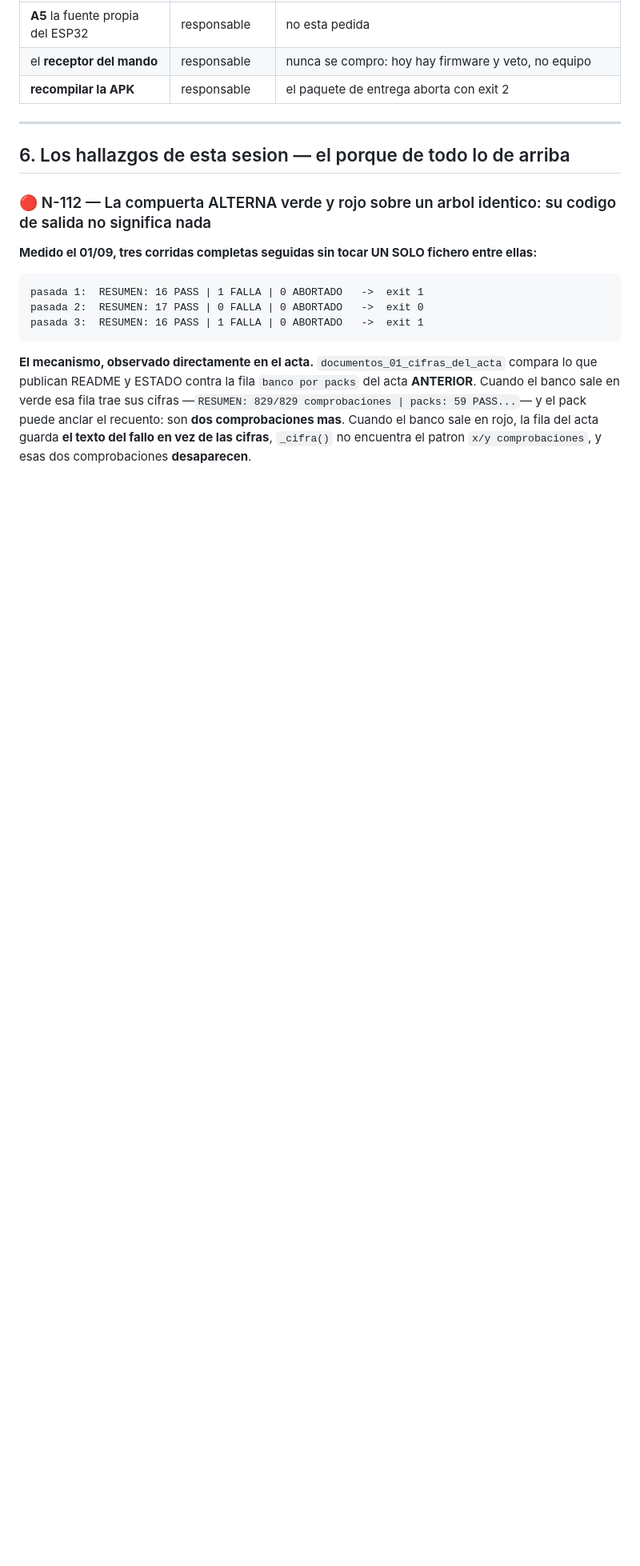
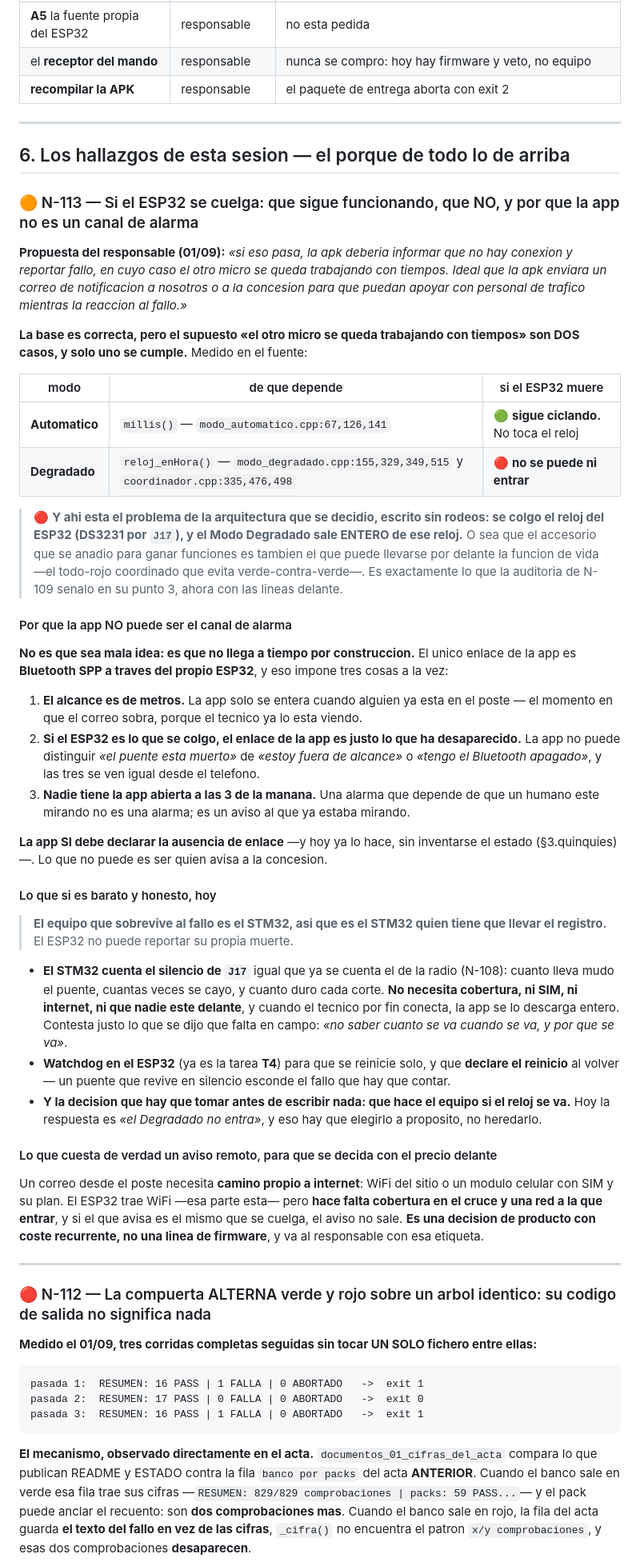
Before and after one commit to dieleoz/Controladora_Semaforos-2, a Markdown page: roadmap.md, the part around one of its changes. Shown at 80% size. GitHub-like rendering; blank space fills up the shorter version.

Commit message:
docs(N-113): si el ESP32 se cuelga - el Automatico sigue, el Degradado NO, y la app no puede avisar
El responsable propone que la app detecte la caida, la reporte y mande correo a la
concesion. La base es correcta y hay que separarla en dos casos, porque solo uno se
cumple: el Modo Automatico corre sobre millis() y sigue ciclando; el Degradado sale
ENTERO de reloj_enHora(), y el reloj se colgo del ESP32. O sea que el accesorio que se
anadio para ganar funciones es el que puede llevarse por delante la funcion de vida.

Y la app no puede ser el canal de alarma, no por mala idea sino por construccion: su
unico enlace es Bluetooth SPP A TRAVES del propio ESP32. Alcance de metros -solo se
entera quien ya esta en el poste-, no puede distinguir 'el puente murio' de 'estoy
lejos', y nadie la tiene abierta de madrugada. Una alarma que depende de que alguien
mire es un aviso al que ya estaba mirando.

Lo barato y honesto: el que sobrevive es el STM32, asi que es el STM32 quien lleva el
registro del silencio de J17 -como ya se hace con la radio en N-108-, sin cobertura, sin
SIM y sin que nadie este delante. Contesta justo lo que se dijo que falta en campo: cuanto
se va cuando se va. El aviso remoto de verdad necesita camino propio a internet y es una
decision de producto con coste recurrente, no una linea de firmware.

Co-Authored-By: Claude Opus 5 (1M context) <noreply@anthropic.com>
Claude-Session: https://claude.ai/code/session_01NXmwuf5tfkoc6C6EwbonL9

```diff
--- a/roadmap.md
+++ b/roadmap.md
@@ -288,6 +289,67 @@ compilan C++ real, ni este roadmap.
 
 ## 6. Los hallazgos de esta sesion — el porque de todo lo de arriba
 
+
+### 🟠 N-113 — Si el ESP32 se cuelga: que sigue funcionando, que NO, y por que la app no es un canal de alarma
+
+**Propuesta del responsable (01/09):** *«si eso pasa, la apk deberia informar que no hay conexion y
+reportar fallo, en cuyo caso el otro micro se queda trabajando con tiempos. Ideal que la apk enviara
+un correo de notificacion a nosotros o a la concesion para que puedan apoyar con personal de trafico
+mientras la reaccion al fallo.»*
+
+**La base es correcta, pero el supuesto «el otro micro se queda trabajando con tiempos» son DOS
+casos, y solo uno se cumple.** Medido en el fuente:
+
+| modo | de que depende | si el ESP32 muere |
+|---|---|---|
+| **Automatico** | `millis()` — `modo_automatico.cpp:67,126,141` | 🟢 **sigue ciclando.** No toca el reloj |
+| **Degradado** | `reloj_enHora()` — `modo_degradado.cpp:155,329,349,515` y `coordinador.cpp:335,476,498` | 🔴 **no se puede ni entrar** |
+
+> 🔴 **Y ahi esta el problema de la arquitectura que se decidio, escrito sin rodeos: se colgo el reloj
+> del ESP32 (DS3231 por `J17`), y el Modo Degradado sale ENTERO de ese reloj.** O sea que el accesorio
+> que se anadio para ganar funciones es tambien el que puede llevarse por delante la funcion de vida
+> —el todo-rojo coordinado que evita verde-contra-verde—. Es exactamente lo que la auditoria de N-109
+> senalo en su punto 3, ahora con las lineas delante.
+
+#### Por que la app NO puede ser el canal de alarma
+
+**No es que sea mala idea: es que no llega a tiempo por construccion.** El unico enlace de la app es
+**Bluetooth SPP a traves del propio ESP32**, y eso impone tres cosas a la vez:
+
+1. **El alcance es de metros.** La app solo se entera cuando alguien ya esta en el poste — el momento
+   en que el correo sobra, porque el tecnico ya lo esta viendo.
+2. **Si el ESP32 es lo que se colgo, el enlace de la app es justo lo que ha desaparecido.** La app no
+   puede distinguir *«el puente esta muerto»* de *«estoy fuera de alcance»* o *«tengo el Bluetooth
+   apagado»*, y las tres se ven igual desde el telefono.
+3. **Nadie tiene la app abierta a las 3 de la manana.** Una alarma que depende de que un humano este
+   mirando no es una alarma; es un aviso al que ya estaba mirando.
+
+**La app SI debe declarar la ausencia de enlace** —y hoy ya lo hace, sin inventarse el estado
+(§3.quinquies)—. Lo que no puede es ser quien avisa a la concesion.
+
+#### Lo que si es barato y honesto, hoy
+
+> **El equipo que sobrevive al fallo es el STM32, asi que es el STM32 quien tiene que llevar el
+> registro.** El ESP32 no puede reportar su propia muerte.
+
+- **El STM32 cuenta el silencio de `J17`** igual que ya se cuenta el de la radio (N-108): cuanto lleva
+  mudo el puente, cuantas veces se cayo, y cuanto duro cada corte. **No necesita cobertura, ni SIM, ni
+  internet, ni que nadie este delante**, y cuando el tecnico por fin conecta, la app se lo descarga
+  entero. Contesta justo lo que se dijo que falta en campo: *«no saber cuanto se va cuando se va, y
+  por que se va»*.
+- **Watchdog en el ESP32** (ya es la tarea **T4**) para que se reinicie solo, y que **declare el
+  reinicio** al volver — un puente que revive en silencio esconde el fallo que hay que contar.
+- **Y la decision que hay que tomar antes de escribir nada: que hace el equipo si el reloj se va.**
+  Hoy la respuesta es *«el Degradado no entra»*, y eso hay que elegirlo a proposito, no heredarlo.
+
+#### Lo que cuesta de verdad un aviso remoto, para que se decida con el precio delante
+
+Un correo desde el poste necesita **camino propio a internet**: WiFi del sitio o un modulo celular con
+SIM y su plan. El ESP32 trae WiFi —esa parte esta— pero **hace falta cobertura en el cruce y una red a
+la que entrar**, y si el que avisa es el mismo que se cuelga, el aviso no sale. **Es una decision de
+producto con coste recurrente, no una linea de firmware**, y va al responsable con esa etiqueta.
+
+---
 
 ### 🔴 N-112 — La compuerta ALTERNA verde y rojo sobre un arbol identico: su codigo de salida no significa nada
 
```
Also changed, not shown: other parts of roadmap.md (+1 -0 lines).
